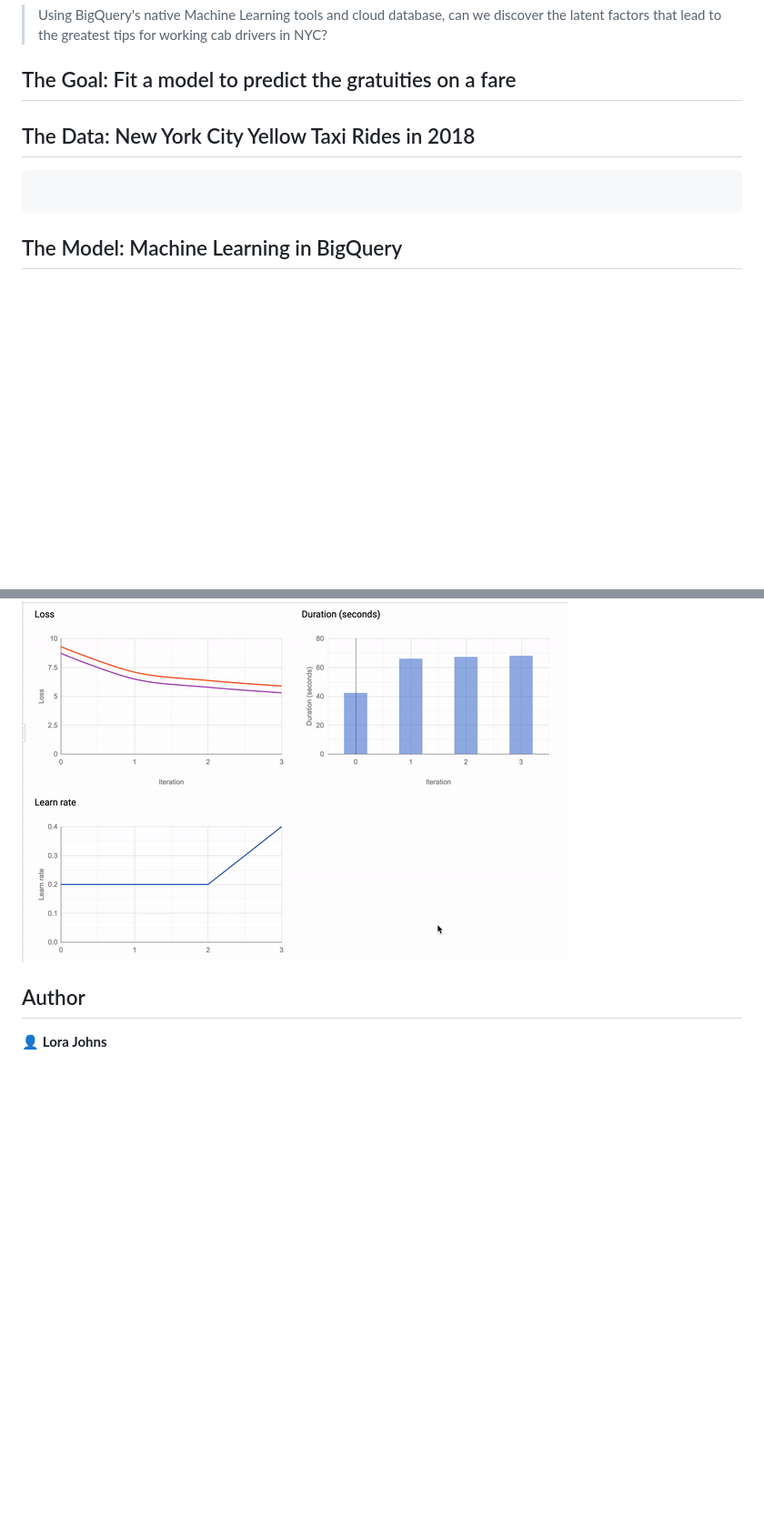
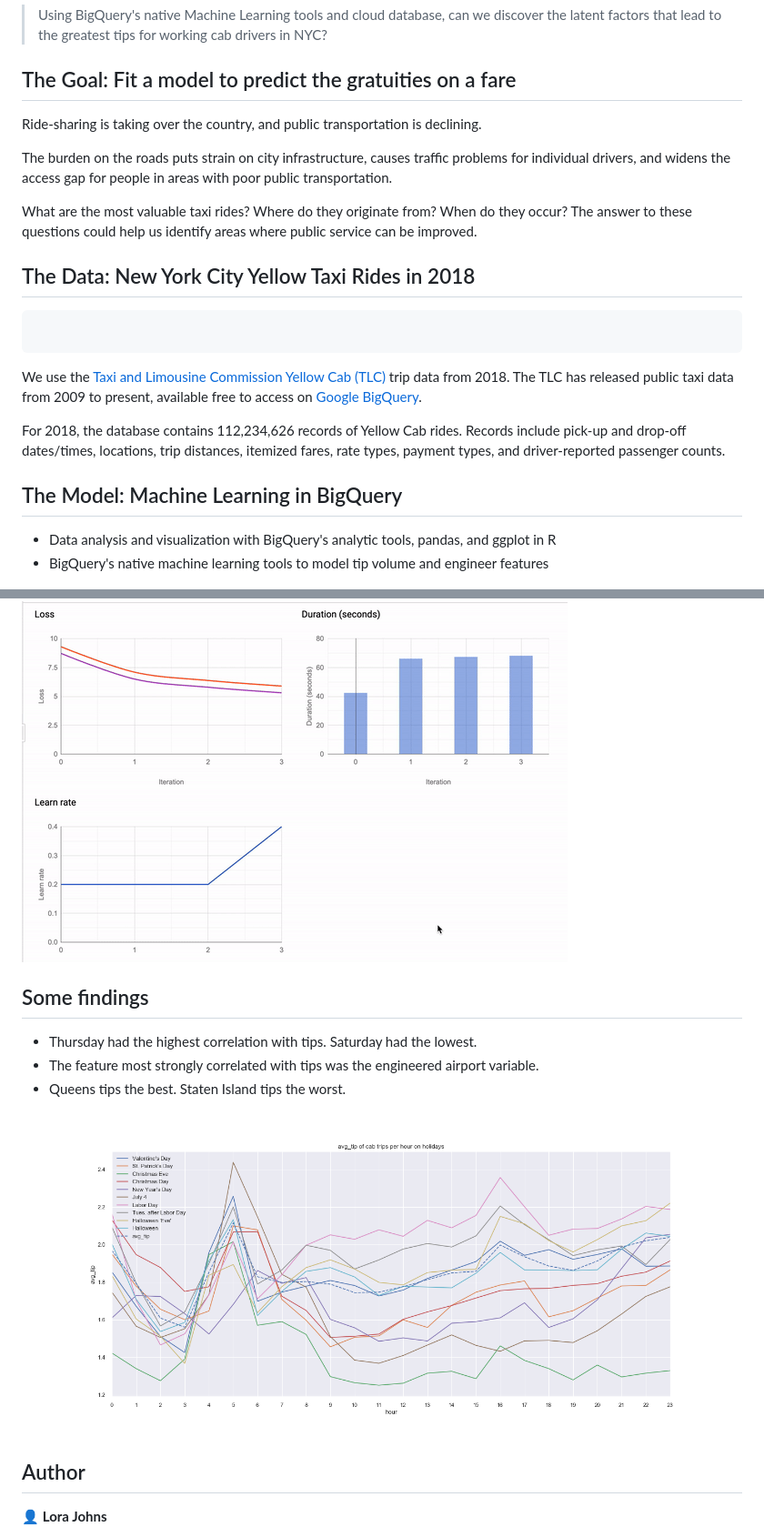
Before and after one commit to lorarjohns/nyc_taxi_bigquery, a Markdown page: README.md, 2 parts joined by grey strips. Shown: that part at 91% size. GitHub-like rendering; pictures changed too: avg_tip.png (added); blank space fills up the shorter version.

````diff
--- a/README.md
+++ b/README.md
@@ -12,16 +12,36 @@
 
 ## The Goal: Fit a model to predict the gratuities on a fare
 
+Ride-sharing is taking over the country, and public transportation is declining.
+
+ The burden on the roads puts strain on city infrastructure, causes traffic problems for individual drivers, and widens the access gap for people in areas with poor public transportation.
+
+What are the most valuable taxi rides? Where do they originate from? When do they occur? The answer to these questions could help us identify areas where public service can be improved.
 
 ## The Data: New York City Yellow Taxi Rides in 2018
 
 ```sql
 
 ```
+We use the [Taxi and Limousine Commission Yellow Cab (TLC)](http://www.nyc.gov/html/tlc/html/about/trip_record_data.shtml) trip data from 2018. The TLC has released public taxi data from 2009 to present, available free to access on [Google BigQuery](https://console.cloud.google.com/marketplace/details/city-of-new-york/nyc-tlc-trips).
+
+For 2018, the database contains 112,234,626 records of Yellow Cab rides. Records include pick-up and drop-off dates/times, locations, trip distances, itemized fares, rate types, payment types, and driver-reported passenger counts.
 
 ## The Model: Machine Learning in BigQuery
 
+- Data analysis and visualization with BigQuery's analytic tools, pandas, and ggplot in R
+- BigQuery's native machine learning tools to model tip volume and engineer features
+
 ![batch gradient descent](batch_gradient_descent.gif)
+
+## Some findings
+
+- Thursday had the highest correlation with tips. Saturday had the lowest.
+- The feature most strongly correlated with tips was the engineered airport variable.
+- Queens tips the best. Staten Island tips the worst.
+
+![tips over the year](avg_tip.png)
+
 ## Author
 
 👤 **Lora Johns**
````
